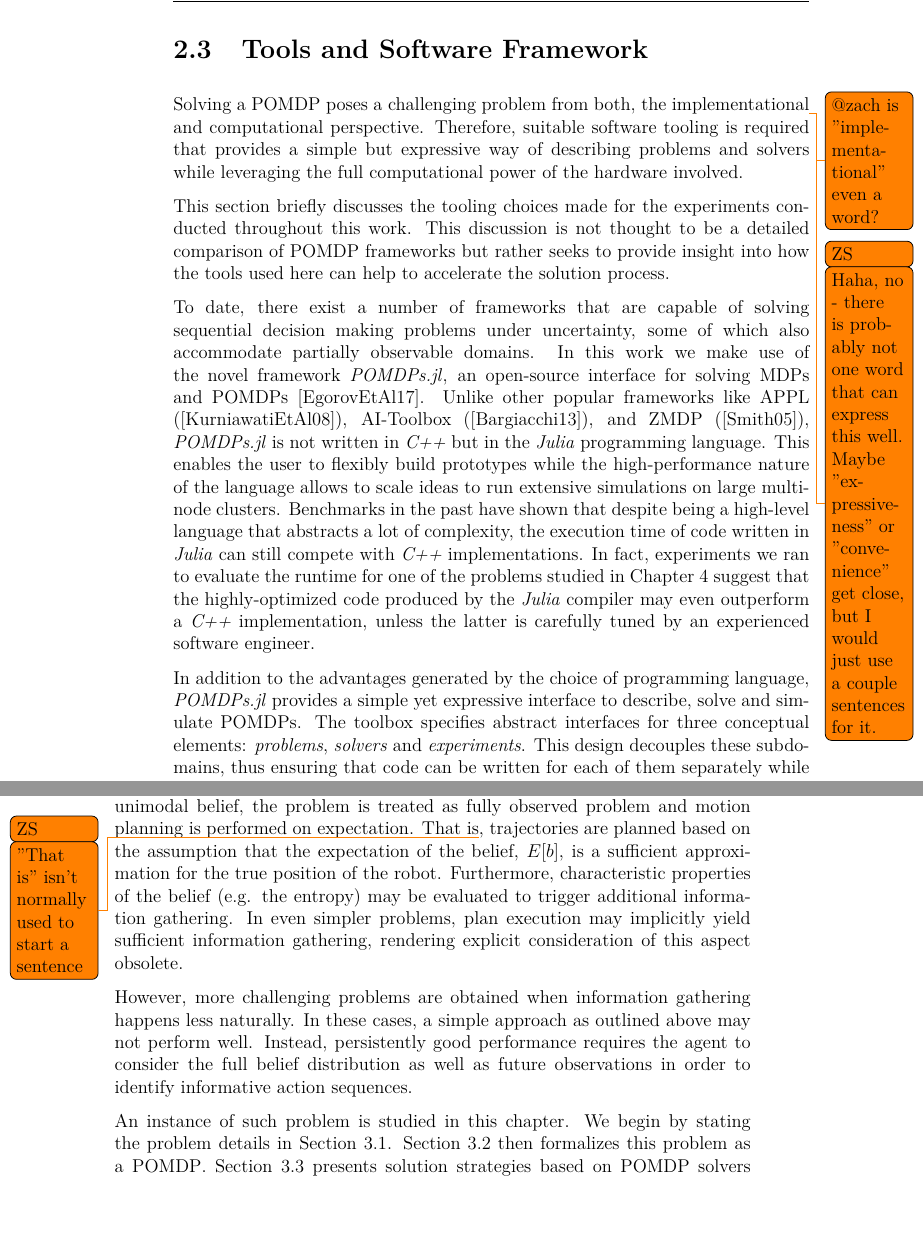
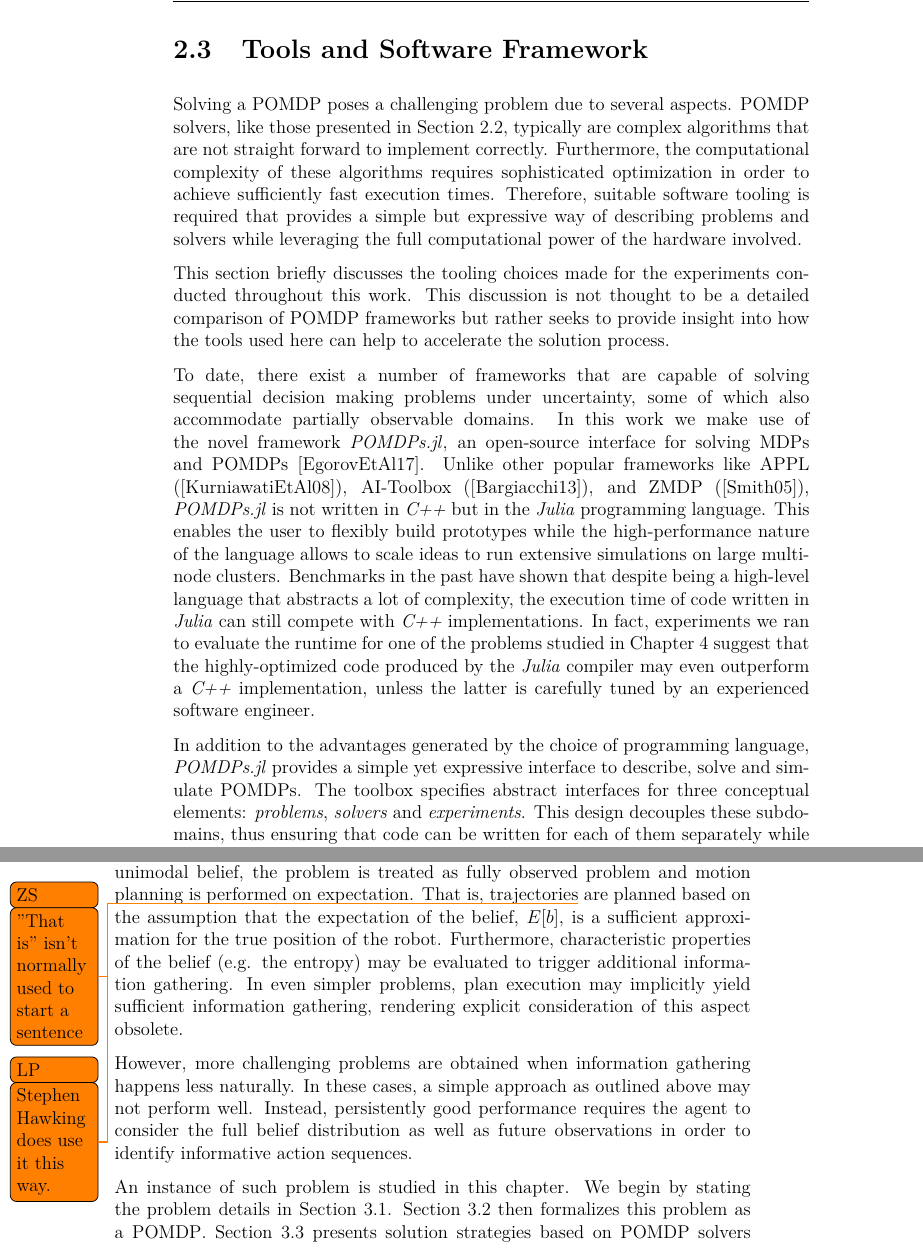
Before and after one commit to lassepe/ProjectThesis, a LaTeX thesis (Thesis.tex, which reads Chapters/LocalizationAndPlanning.tex, Chapters/Theory.tex): two parts of pages 25 and 26 of 57, joined at a grey line, cut so that both start at the same text, the shorter picture padded with empty space. Compiled offline with pdfLaTeX.

Commit message:
Get rid of Implementational

```diff
--- a/Chapters/LocalizationAndPlanning.tex
+++ b/Chapters/LocalizationAndPlanning.tex
@@ -10,7 +10,7 @@ For these well behaved problems, a simple yet effective approach is to first
 collect sensor data while executing a default motion, i.e. rotating about the
 yaw axis to collect measurements in all directions. Once state uncertainty is
 reduced to a focused, unimodal belief, the problem is treated as fully observed
-problem and motion planning is performed on expectation. That is\todo[author=ZS]{"That is" isn't normally used to start a sentence}, trajectories
+problem and motion planning is performed on expectation. That is\todo[author=ZS]{"That is" isn't normally used to start a sentence}, trajectories\todo[author=LP]{Stephen Hawking does use it this way.}
 are planned based on the assumption that the expectation of the belief, $E[b]$,
 is a sufficient approximation for the true position of the robot. Furthermore,
 characteristic properties of the belief (e.g. the entropy) may be evaluated
--- a/Chapters/Theory.tex
+++ b/Chapters/Theory.tex
@@ -643,9 +643,12 @@ accordingly.
 
 \section{Tools and Software Framework}
 
-Solving a \ac{pomdp} poses a challenging problem from both, the
-implementational\todo{@zach is "implementational" even a word?}\todo[author=ZS]{Haha, no - there is probably not one word that can express this well. Maybe "expressiveness" or "convenience" get close, but I would just use a couple sentences for it.} and computational
-perspective. Therefore, suitable software tooling is required that provides
+Solving a \ac{pomdp} poses a challenging problem due to several aspects.
+\ac{pomdp} solvers, like those presented in \cref{sec:online-pomdp-solvers},
+typically are complex algorithms that are not straight forward to implement
+correctly. Furthermore, the computational complexity of these algorithms
+requires sophisticated optimization in order to achieve sufficiently fast
+execution times. Therefore, suitable software tooling is required that provides
 a simple but expressive way of describing problems and solvers while leveraging
 the full computational power of the hardware involved.
 
```
